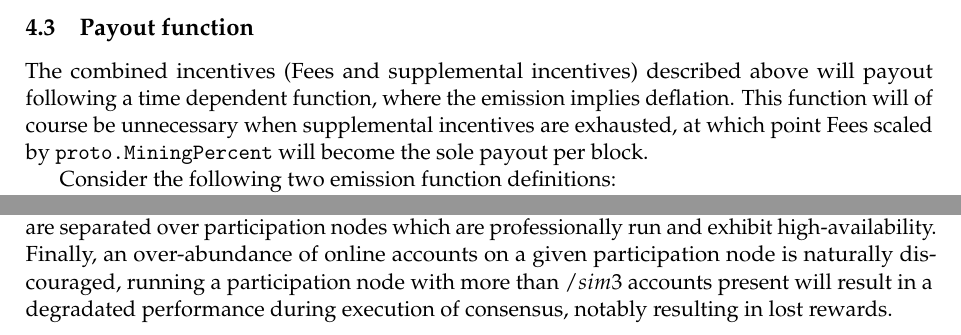
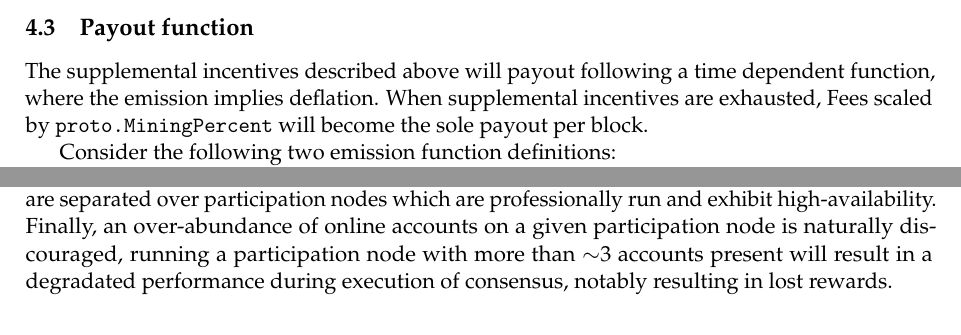
Before and after one commit to algorandfoundation/consensus-incentives, a LaTeX document (consensus-incentives.tex): two parts of pages 6 and 10 of 14, joined at a grey line, cut so that both start at the same text. Compiled offline with pdfLaTeX.

Commit message:
small changes

```diff
--- a/consensus-incentives.tex
+++ b/consensus-incentives.tex
@@ -219,9 +219,9 @@ seamlessly combine.
 \pagebreak
 
 \subsection{Payout function}
-The combined incentives (Fees and supplemental incentives) described above will payout following a time dependent
-function, where the emission implies deflation. This function will of course be unnecessary when supplemental incentives
-are exhausted, at which point Fees scaled by \texttt{proto.MiningPercent} will become the sole payout per block.
+The supplemental incentives described above will payout following a time dependent
+function, where the emission implies deflation. When supplemental incentives
+are exhausted, Fees scaled by \texttt{proto.MiningPercent} will become the sole payout per block.
 
 Consider the following two emission function definitions:
 
@@ -392,7 +392,7 @@ Additionally, the Foundation will work directly with potential pool operators to
 best practice, including providing play-books. \\ \\
 Properly run pools may be beneficial to the network, where appropriate volumes of stake are separated over
 participation nodes which are professionally run and exhibit high-availability. Finally, an over-abundance of online
-accounts on a given participation node is naturally discouraged, running a participation node with more than $/sim$3
+accounts on a given participation node is naturally discouraged, running a participation node with more than $\sim$3
 accounts present will result in a degradated performance during execution of consensus, notably resulting in lost
 rewards.
 
```
